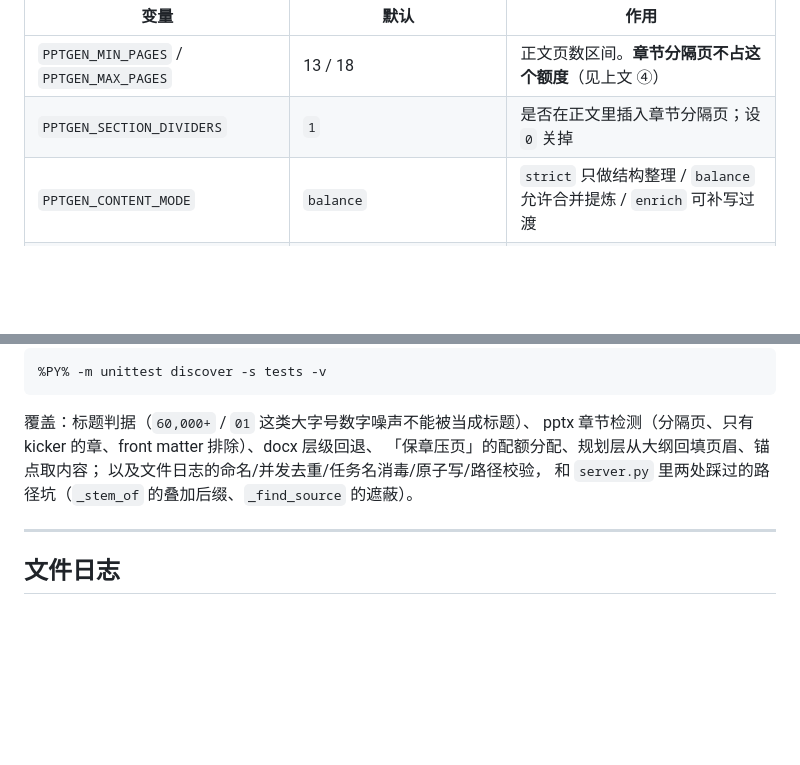
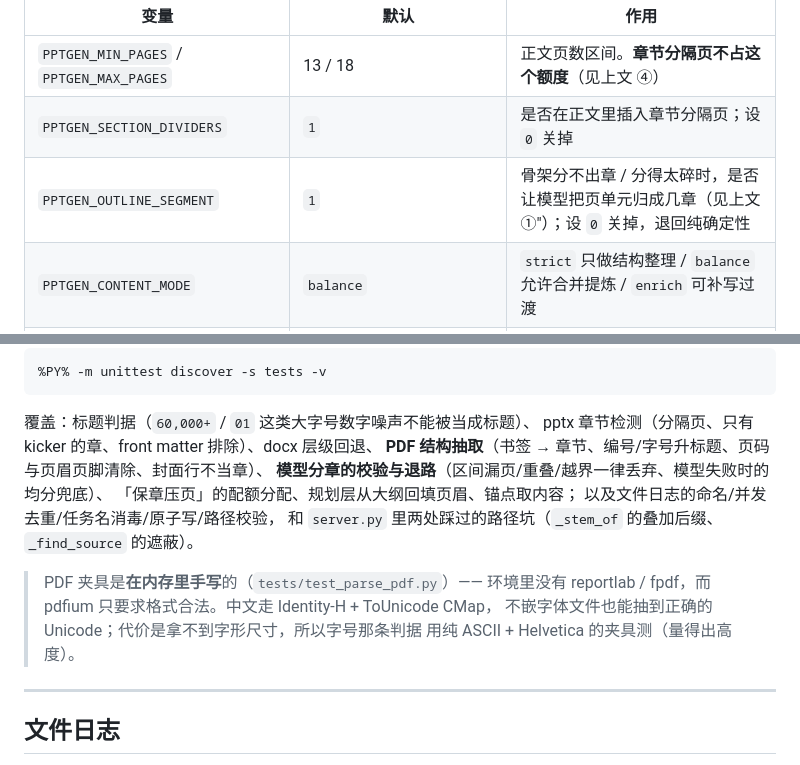
Before and after one commit to Hash-dogs/pptcreator, a Markdown page: README.md, 2 parts joined by grey strips. GitHub-like rendering; blank space fills up the shorter version.

```diff
--- a/README.md
+++ b/README.md
@@ -62,6 +62,7 @@ python run.py config     # 看当前配置状态
 |---|---|---|
 | `PPTGEN_MIN_PAGES` / `PPTGEN_MAX_PAGES` | 13 / 18 | 正文页数区间。**章节分隔页不占这个额度**（见上文 ④） |
 | `PPTGEN_SECTION_DIVIDERS` | `1` | 是否在正文里插入章节分隔页；设 `0` 关掉 |
+| `PPTGEN_OUTLINE_SEGMENT` | `1` | 骨架分不出章 / 分得太碎时，是否让模型把页单元归成几章（见上文 ①″）；设 `0` 关掉，退回纯确定性 |
 | `PPTGEN_CONTENT_MODE` | `balance` | `strict` 只做结构整理 / `balance` 允许合并提炼 / `enrich` 可补写过渡 |
 | `PPTGEN_OUTLINE_MAX_TOKENS` / `PPTGEN_PLAN_MAX_TOKENS` | 取 `max(PPTGEN_MAX_TOKENS, 16000)` | 两个阶段的输出上限。**推理模型会把额度烧在 reasoning 上**，给小了正文直接为空、静默退回兜底（实测 `deepseek-flash` 给 8000 就烧掉 8000） |
 
@@ -160,9 +161,16 @@ Web 结果区那些逐页预览图的清晰度由 `PPTGEN_PREVIEW_WIDTH` /
 
 覆盖：标题判据（`60,000+` / `01` 这类大字号数字噪声不能被当成标题）、
 pptx 章节检测（分隔页、只有 kicker 的章、front matter 排除）、docx 层级回退、
+**PDF 结构抽取**（书签 → 章节、编号/字号升标题、页码与页眉页脚清除、封面行不当章）、
+**模型分章的校验与退路**（区间漏页/重叠/越界一律丢弃、模型失败时的均分兜底）、
 「保章压页」的配额分配、规划层从大纲回填页眉、锚点取内容；
 以及文件日志的命名/并发去重/任务名消毒/原子写/路径校验，
 和 `server.py` 里两处踩过的路径坑（`_stem_of` 的叠加后缀、`_find_source` 的遮蔽）。
+
+> PDF 夹具是**在内存里手写**的（`tests/test_parse_pdf.py`）—— 环境里没有
+> reportlab / fpdf，而 pdfium 只要求格式合法。中文走 Identity-H + ToUnicode CMap，
+> 不嵌字体文件也能抽到正确的 Unicode；代价是拿不到字形尺寸，所以字号那条判据
+> 用纯 ASCII + Helvetica 的夹具测（量得出高度）。
 
 ---
 
```
Also changed, not shown: other parts of README.md (+56 -3 lines).
